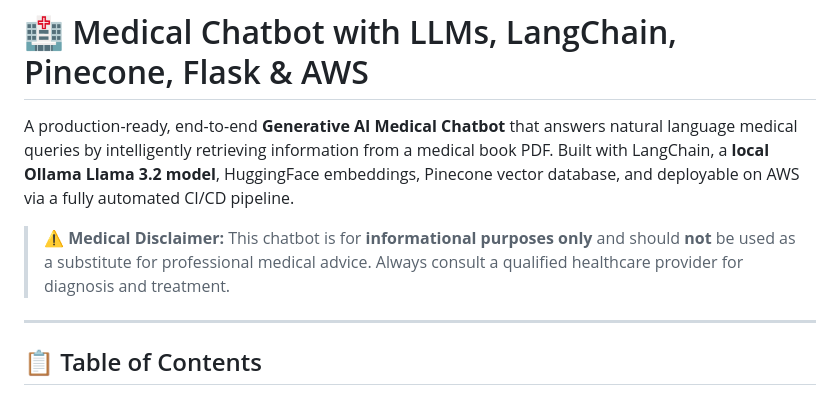
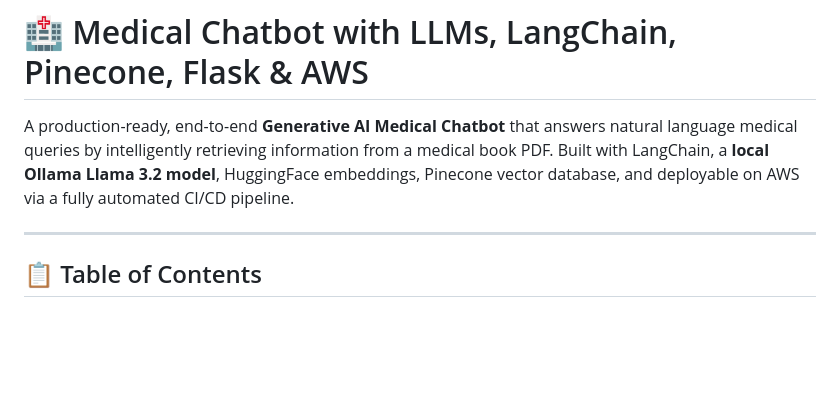
Before and after one commit to chouaieb161/Build-a-Complete-Medical-Chatbot-with-LLMs-LangChain-Pinecone-Flask-AWS, a Markdown page: README.md, the part around the change. GitHub-like rendering; blank space fills up the shorter version.

Commit message:
Update README
Removed medical disclaimer from README.

```diff
--- a/README.md
+++ b/README.md
@@ -2,7 +2,6 @@
 
 A production-ready, end-to-end **Generative AI Medical Chatbot** that answers natural language medical queries by intelligently retrieving information from a medical book PDF. Built with LangChain, a **local Ollama Llama 3.2 model**, HuggingFace embeddings, Pinecone vector database, and deployable on AWS via a fully automated CI/CD pipeline.
 
-> ⚠️ **Medical Disclaimer:** This chatbot is for **informational purposes only** and should **not** be used as a substitute for professional medical advice. Always consult a qualified healthcare provider for diagnosis and treatment.
 
 ---
 
```
